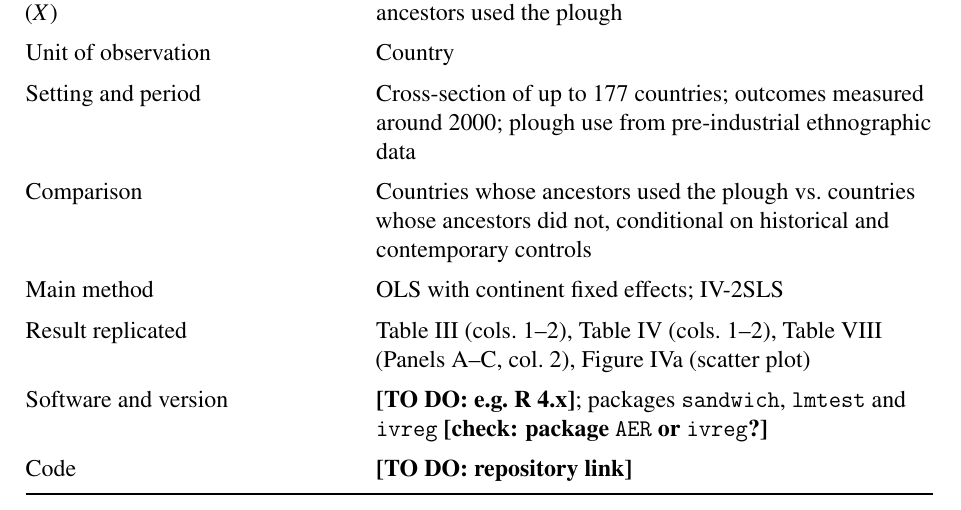
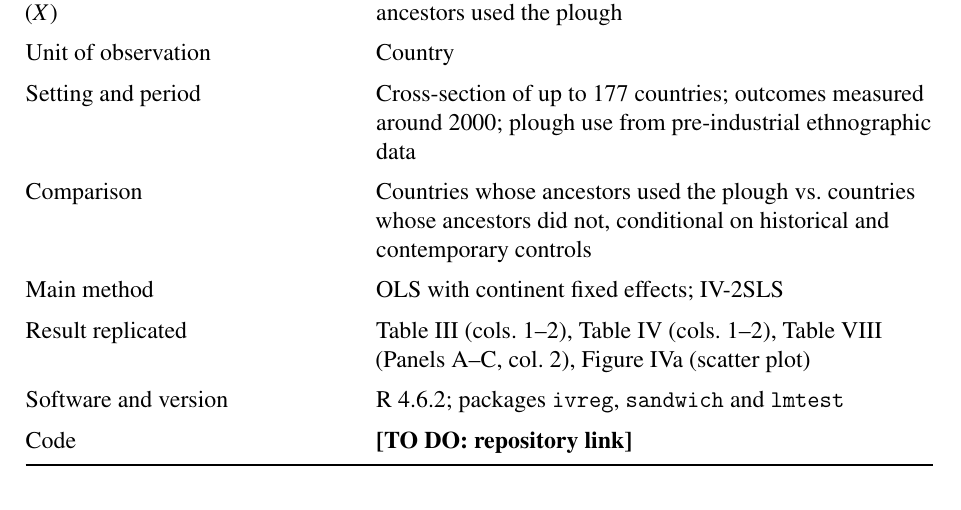
Before and after one commit to isimbi-usanase/PS3-Woman-and-the-Plough, a LaTeX problem sheet (Problem_Set_3_4_Template (4).tex): part of page 6 of 12, cut so that both start at the same text. Compiled offline with pdfLaTeX.

Commit message:
Update software version and package details in LaTeX

```diff
--- a/Problem_Set_3_4_Template (4).tex
+++ b/Problem_Set_3_4_Template (4).tex
@@ -238,7 +238,7 @@ Setting and period & Cross-section of up to 177 countries; outcomes measured aro
 Comparison & Countries whose ancestors used the plough vs.\ countries whose ancestors did not, conditional on historical and contemporary controls \\
 Main method & OLS with continent fixed effects; IV-2SLS \\
 Result replicated & Table III (cols.\ 1--2), Table IV (cols.\ 1--2), Table VIII (Panels A--C, col.\ 2), Figure IVa (scatter plot) \\
-Software and version & \textbf{[TO DO: e.g.\ R 4.x]}; packages \texttt{sandwich}, \texttt{lmtest} and \texttt{ivreg} \textbf{[check: package \texttt{AER} or \texttt{ivreg}?]} \\
+Software and version & R 4.6.2; packages \texttt{ivreg}, \texttt{sandwich} and \texttt{lmtest} \\
 Code & \textbf{[TO DO: repository link]} \\
 \bottomrule
 \end{tabularx}}
```
